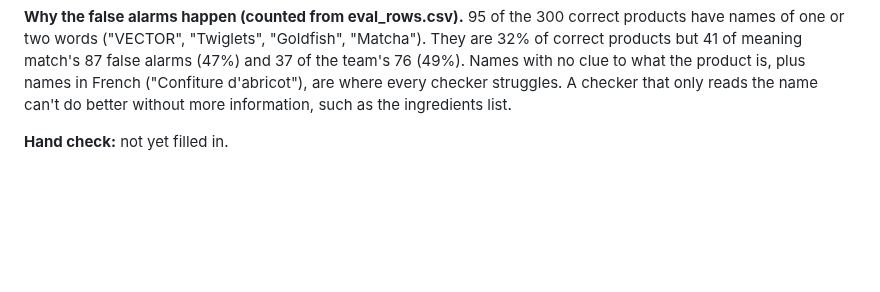
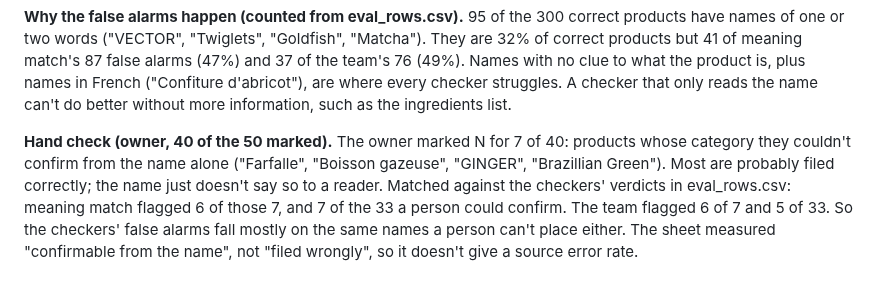
Before and after one commit to kmsmohamedansar/catalogue-checker, a Markdown page: NOTES.md, the part around the change. Drawn GitHub-style; blank space fills up the shorter version.

```diff
--- a/NOTES.md
+++ b/NOTES.md
@@ -46,4 +46,4 @@ Speeds differ between the two runs (meaning match 9,931 vs 29,353 per minute): t
 
 **Why the false alarms happen (counted from eval_rows.csv).** 95 of the 300 correct products have names of one or two words ("VECTOR", "Twiglets", "Goldfish", "Matcha"). They are 32% of correct products but 41 of meaning match's 87 false alarms (47%) and 37 of the team's 76 (49%). Names with no clue to what the product is, plus names in French ("Confiture d'abricot"), are where every checker struggles. A checker that only reads the name can't do better without more information, such as the ingredients list.
 
-**Hand check:** not yet filled in.
+**Hand check (owner, 40 of the 50 marked).** The owner marked N for 7 of 40: products whose category they couldn't confirm from the name alone ("Farfalle", "Boisson gazeuse", "GINGER", "Brazillian Green"). Most are probably filed correctly; the name just doesn't say so to a reader. Matched against the checkers' verdicts in eval_rows.csv: meaning match flagged 6 of those 7, and 7 of the 33 a person could confirm. The team flagged 6 of 7 and 5 of 33. So the checkers' false alarms fall mostly on the same names a person can't place either. The sheet measured "confirmable from the name", not "filed wrongly", so it doesn't give a source error rate.
```
Also changed, not shown: CASE_STUDY.md (+9 -2 lines), results/summary.md (+1 -1 lines), docs/charts/speed-vs-catch.png, 1 other file.
